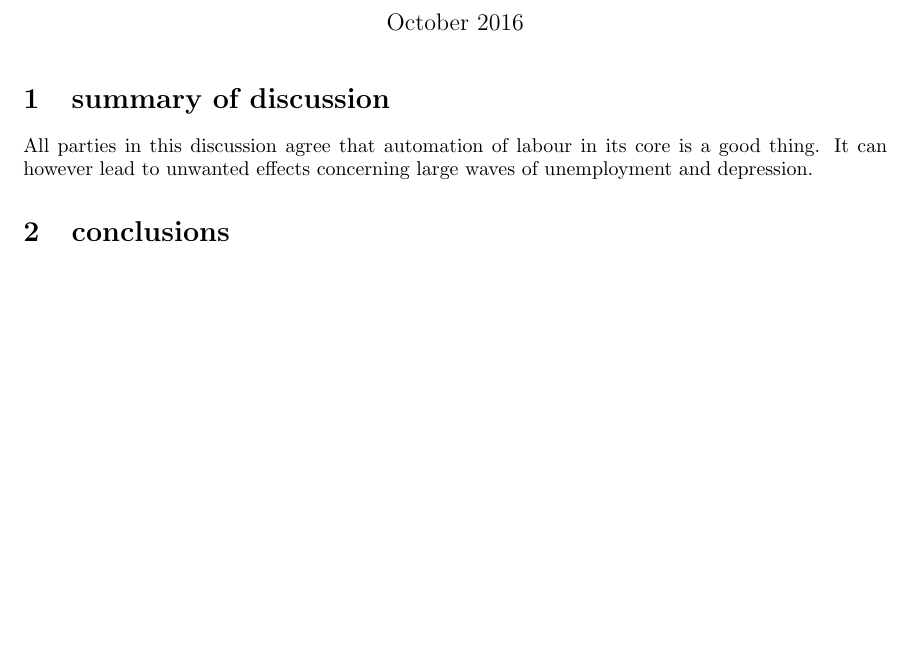
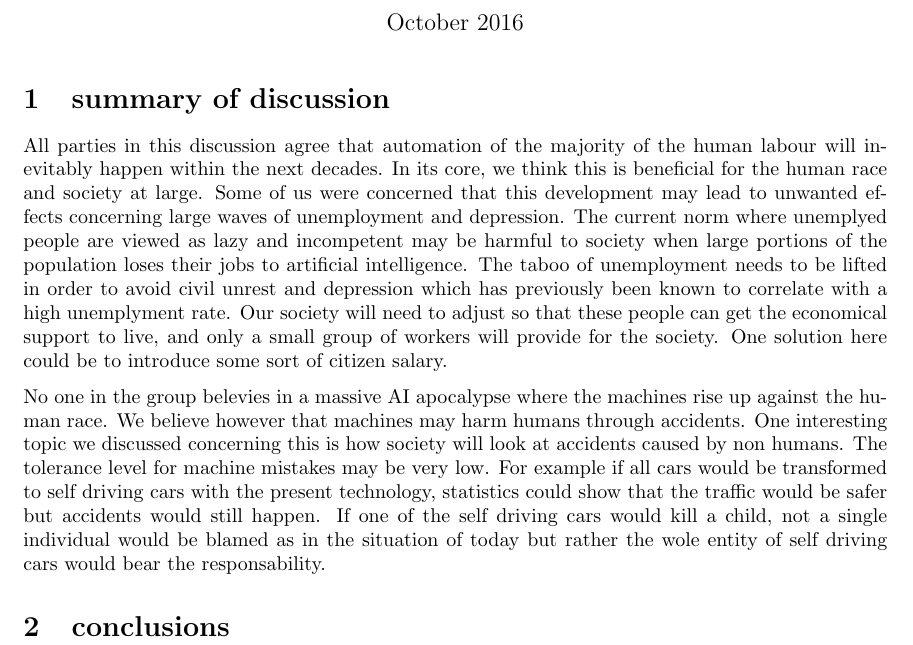
Before and after one commit to netrome/AIPro, a LaTeX document (Essay/essay_merge.tex): part of the page, cut so that both start at the same text, the shorter picture padded with empty space. Compiled offline with pdfLaTeX.

Commit message:
Half way through discussion

```diff
--- a/Essay/essay_merge.tex
+++ b/Essay/essay_merge.tex
@@ -15,7 +15,10 @@
 \thispagestyle{empty}
 
 \section{summary of discussion}
-All parties in this discussion agree that automation of labour in its core is a good thing. It can however lead to unwanted effects concerning large waves of unemployment and depression.
+All parties in this discussion agree that automation of the majority of the human labour will inevitably happen within the next decades. In its core, we think this is beneficial for the human race and society at large. Some of us were concerned that this development may lead to unwanted effects concerning large waves of unemployment and depression. The current norm where unemplyed people are viewed as lazy and incompetent may be harmful to society when large portions of the population loses their jobs to artificial intelligence. The taboo of unemployment needs to be lifted in order to avoid civil unrest and depression which has previously been known to correlate with a high unemplyment rate. Our society will need to adjust so that these people can get the economical support to live, and only a small group of workers will provide for the society. One solution here could be to introduce some sort of citizen salary.
+
+No one in the group belevies in a massive AI apocalypse where the machines rise up against the human race. We believe however that machines may harm humans through accidents. One interesting topic we discussed concerning this is how society will look at accidents caused by non humans. The tolerance level for machine mistakes may be very low. For example if all cars would be transformed to self driving cars with the present technology, statistics could show that the traffic would be safer but accidents would still happen. If one of the self driving cars would kill a child, not a single individual would be blamed as in the situation of today but rather the wole entity of self driving cars would bear the responsability.
+
 
 \section{conclusions}
 
```
